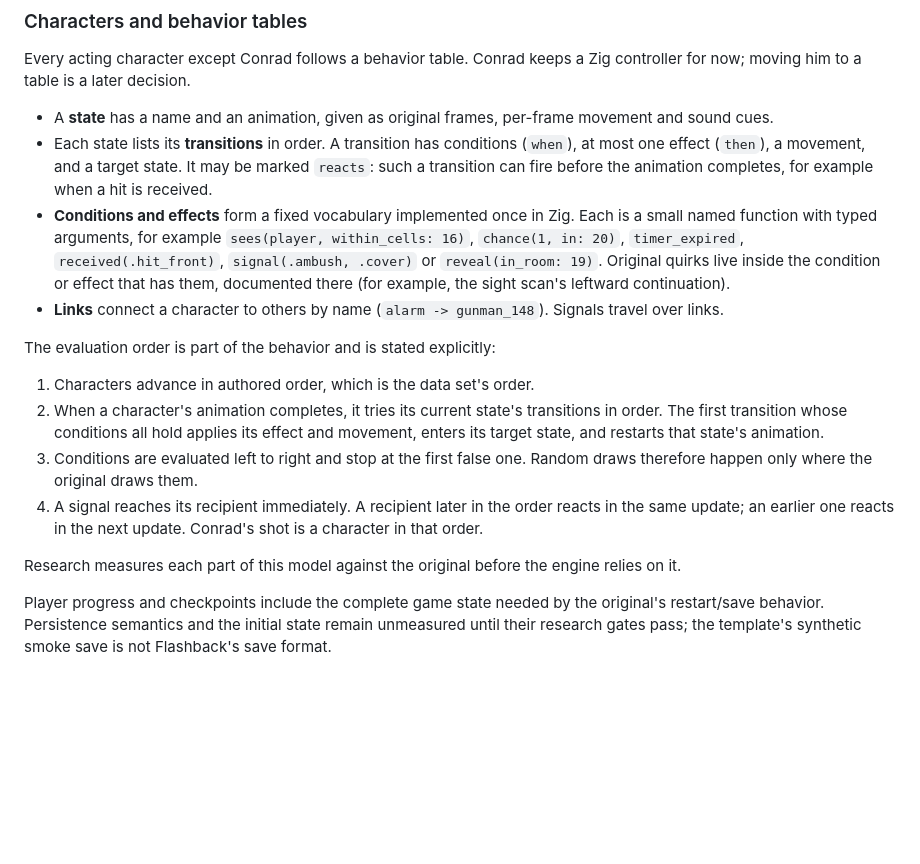
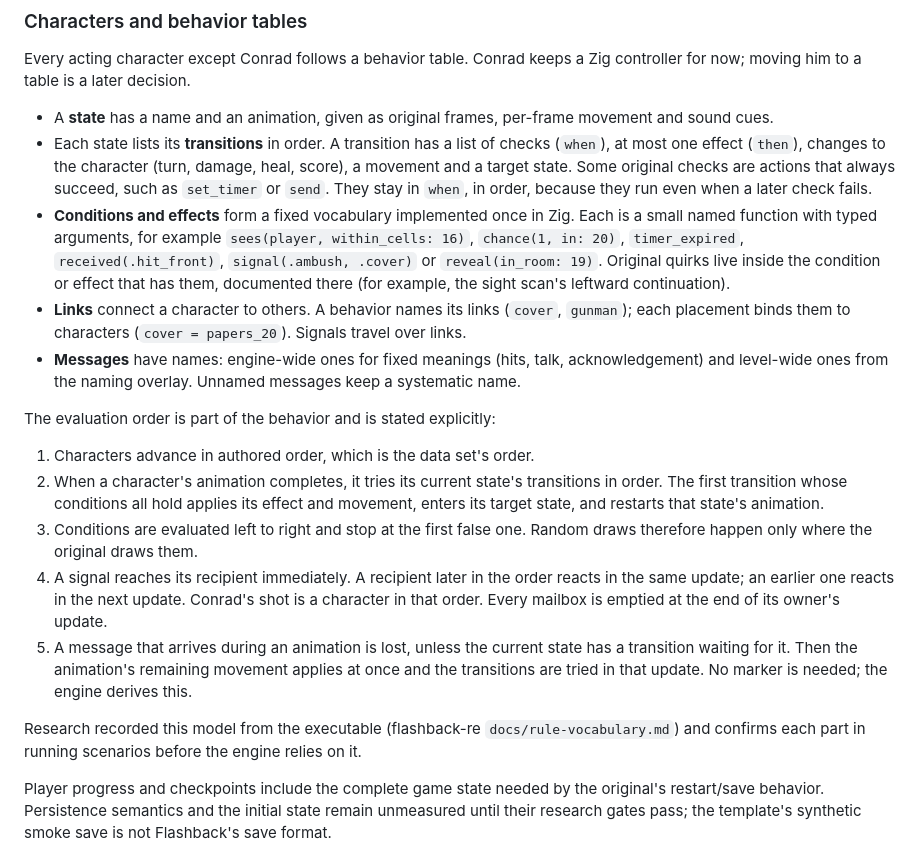
Before and after one commit to jdmichaud/flashbackz, a Markdown page: DESIGN.md, the part around the change. GitHub-like rendering; blank space fills up the shorter version.

Commit message:
design: refine behavior tables after the rule research
User-approved refinements (2026-10-08): interruption by messages is
derived, not marked; checks that are really actions stay in order in
`when`; behaviors name their links and placements bind them; messages
get engine-wide or level-wide names; mailboxes empty after each update.

Co-Authored-By: Claude Opus 5.5 <noreply@anthropic.com>

```diff
--- a/DESIGN.md
+++ b/DESIGN.md
@@ -122,16 +122,19 @@ for now; moving him to a table is a later decision.
 
 - A **state** has a name and an animation, given as original frames, per-frame movement and
   sound cues.
-- Each state lists its **transitions** in order. A transition has conditions (`when`), at most
-  one effect (`then`), a movement, and a target state. It may be marked `reacts`: such a
-  transition can fire before the animation completes, for example when a hit is received.
+- Each state lists its **transitions** in order. A transition has a list of checks (`when`), at
+  most one effect (`then`), changes to the character (turn, damage, heal, score), a movement and
+  a target state. Some original checks are actions that always succeed, such as `set_timer` or
+  `send`. They stay in `when`, in order, because they run even when a later check fails.
 - **Conditions and effects** form a fixed vocabulary implemented once in Zig. Each is a small
   named function with typed arguments, for example `sees(player, within_cells: 16)`,
   `chance(1, in: 20)`, `timer_expired`, `received(.hit_front)`, `signal(.ambush, .cover)` or
   `reveal(in_room: 19)`. Original quirks live inside the condition or effect that has them,
   documented there (for example, the sight scan's leftward continuation).
-- **Links** connect a character to others by name (`alarm -> gunman_148`). Signals travel
-  over links.
+- **Links** connect a character to others. A behavior names its links (`cover`, `gunman`);
+  each placement binds them to characters (`cover = papers_20`). Signals travel over links.
+- **Messages** have names: engine-wide ones for fixed meanings (hits, talk, acknowledgement)
+  and level-wide ones from the naming overlay. Unnamed messages keep a systematic name.
 
 The evaluation order is part of the behavior and is stated explicitly:
 
@@ -143,9 +146,13 @@ The evaluation order is part of the behavior and is stated explicitly:
    therefore happen only where the original draws them.
 4. A signal reaches its recipient immediately. A recipient later in the order reacts in the
    same update; an earlier one reacts in the next update. Conrad's shot is a character in that
-   order.
+   order. Every mailbox is emptied at the end of its owner's update.
+5. A message that arrives during an animation is lost, unless the current state has a
+   transition waiting for it. Then the animation's remaining movement applies at once and the
+   transitions are tried in that update. No marker is needed; the engine derives this.
 
-Research measures each part of this model against the original before the engine relies on it.
+Research recorded this model from the executable (flashback-re `docs/rule-vocabulary.md`) and
+confirms each part in running scenarios before the engine relies on it.
 
 Player progress and checkpoints include the complete game state needed by the original's
 restart/save behavior. Persistence semantics and the initial state remain unmeasured until their
```
